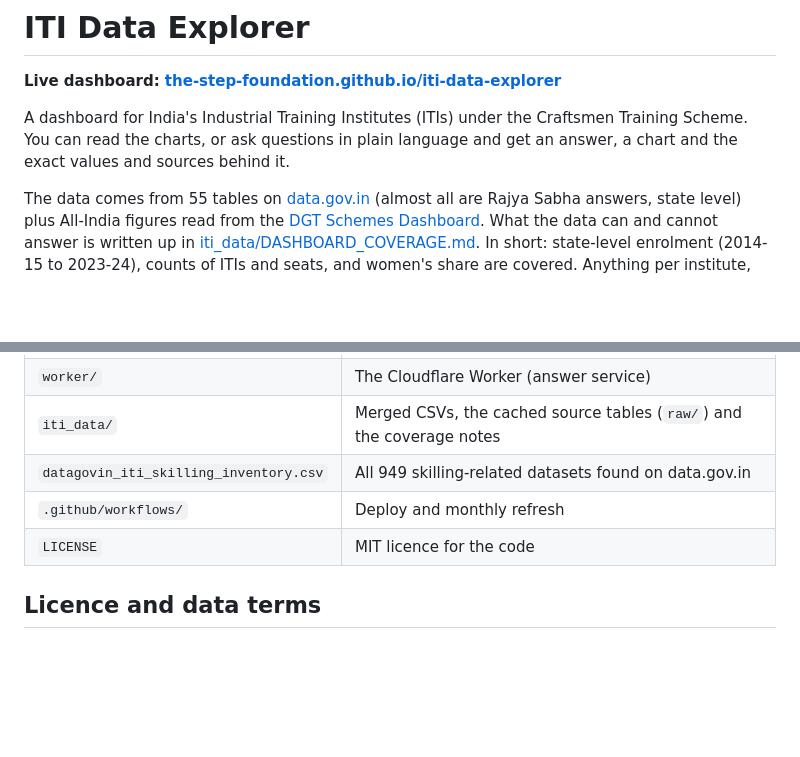
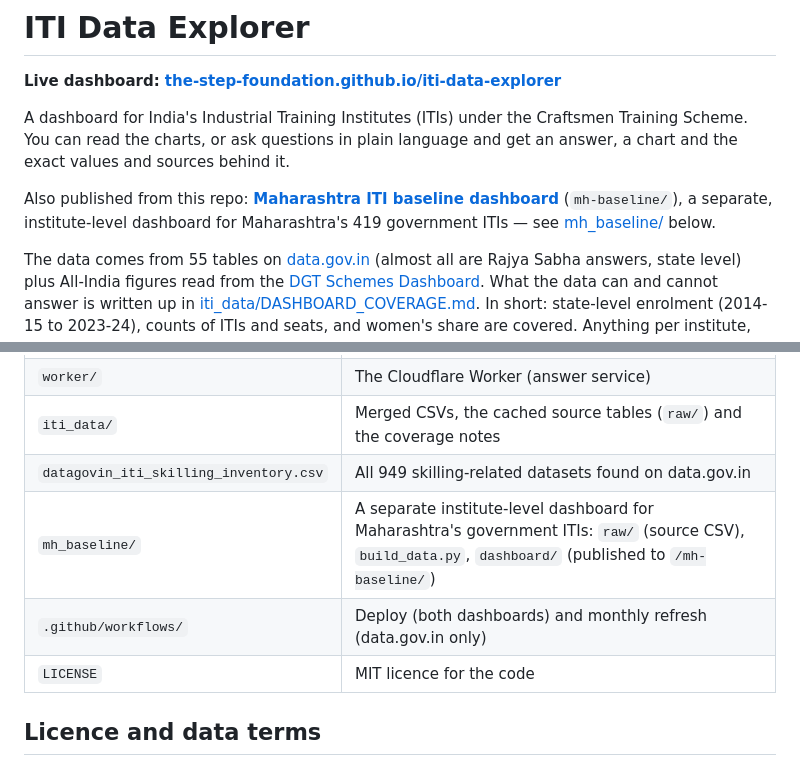
Before and after one commit to the-step-foundation/iti-data-explorer, a Markdown page: README.md, 2 parts joined by grey strips. Rendered like a GitHub page; blank space fills up the shorter version.

Commit message:
Document the MH ITI baseline dashboard in the README
Adds the /mh-baseline/ live link and a row in the Files table.

Co-Authored-By: Claude Sonnet 5 <noreply@anthropic.com>

```diff
--- a/README.md
+++ b/README.md
@@ -3,6 +3,8 @@
 **Live dashboard: [the-step-foundation.github.io/iti-data-explorer](https://the-step-foundation.github.io/iti-data-explorer/)**
 
 A dashboard for India's Industrial Training Institutes (ITIs) under the Craftsmen Training Scheme. You can read the charts, or ask questions in plain language and get an answer, a chart and the exact values and sources behind it.
+
+Also published from this repo: **[Maharashtra ITI baseline dashboard](https://the-step-foundation.github.io/iti-data-explorer/mh-baseline/)** (`mh-baseline/`), a separate, institute-level dashboard for Maharashtra's 419 government ITIs — see [mh_baseline/](mh_baseline/) below.
 
 The data comes from 55 tables on [data.gov.in](https://www.data.gov.in/) (almost all are Rajya Sabha answers, state level) plus All-India figures read from the [DGT Schemes Dashboard](https://dgt.skillindiadigital.gov.in/). What the data can and cannot answer is written up in [iti_data/DASHBOARD_COVERAGE.md](iti_data/DASHBOARD_COVERAGE.md). In short: state-level enrolment (2014-15 to 2023-24), counts of ITIs and seats, and women's share are covered. Anything per institute, per trade or per district is not.
 
@@ -161,7 +163,8 @@ Questions that need data this project does not have (seat fill rate by ITI, pass
 | `worker/` | The Cloudflare Worker (answer service) |
 | `iti_data/` | Merged CSVs, the cached source tables (`raw/`) and the coverage notes |
 | `datagovin_iti_skilling_inventory.csv` | All 949 skilling-related datasets found on data.gov.in |
-| `.github/workflows/` | Deploy and monthly refresh |
+| `mh_baseline/` | A separate institute-level dashboard for Maharashtra's government ITIs: `raw/` (source CSV), `build_data.py`, `dashboard/` (published to `/mh-baseline/`) |
+| `.github/workflows/` | Deploy (both dashboards) and monthly refresh (data.gov.in only) |
 | `LICENSE` | MIT licence for the code |
 
 ## Licence and data terms
```
